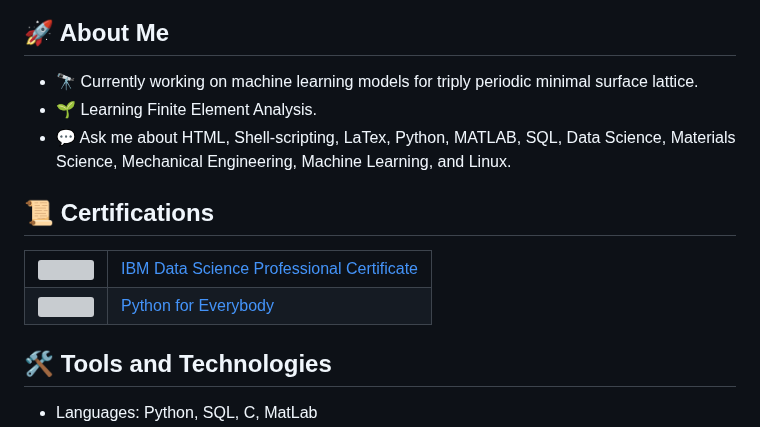
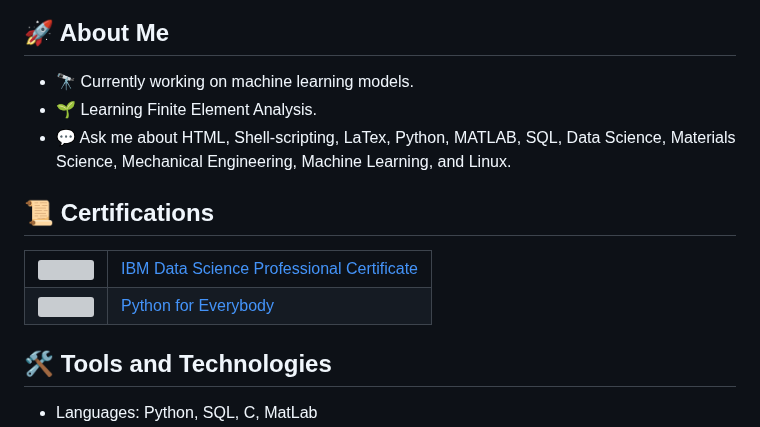
Before and after one commit to drshahadathussain/drshahadathussain, a Markdown page: README.md, the part around one of its changes. GitHub-like rendering; grey boxes are pictures that could not be loaded.

```diff
--- a/README.md
+++ b/README.md
@@ -68,7 +68,7 @@
 
 <h2>🚀 About Me</h2>
 <ul>
-  <li>🔭 Currently working on machine learning models for triply periodic minimal surface lattice.</li>
+  <li>🔭 Currently working on machine learning models.</li>
   <li>🌱 Learning Finite Element Analysis.</li>
   <li>💬 Ask me about HTML, Shell-scripting, LaTex, Python, MATLAB, SQL, Data Science, Materials Science, Mechanical Engineering, Machine Learning, and Linux.</li>
 </ul>
```
Also changed, not shown: other parts of README.md (+1 -1 lines).
